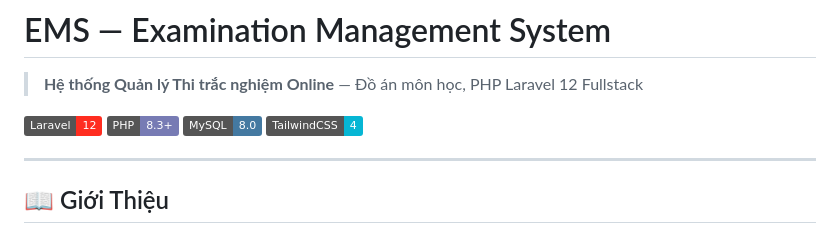
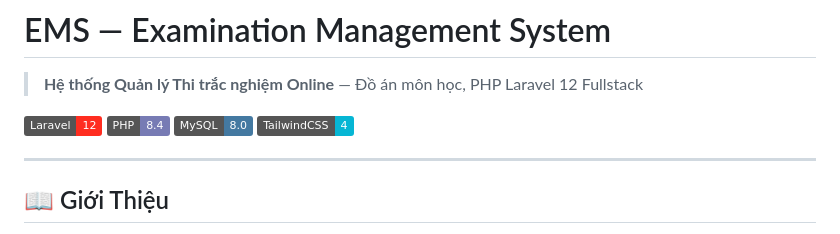
Before and after one commit to Hoangsonvjppro/exam-management-system, a Markdown page: README.md, the part around the change. GitHub-like rendering; badges without logos.

Commit message:
Việc vặt: cập nhật lại version php thành 8.4 trong README cho chuẩn.

```diff
--- a/README.md
+++ b/README.md
@@ -3,7 +3,7 @@
 > **Hệ thống Quản lý Thi trắc nghiệm Online** — Đồ án môn học, PHP Laravel 12 Fullstack
 
 [![Laravel](https://img.shields.io/badge/Laravel-12-FF2D20?style=flat&logo=laravel)](https://laravel.com)
-[![PHP](https://img.shields.io/badge/PHP-8.3+-777BB4?style=flat&logo=php)](https://php.net)
+[![PHP](https://img.shields.io/badge/PHP-8.4-777BB4?style=flat&logo=php)](https://php.net)
 [![MySQL](https://img.shields.io/badge/MySQL-8.0-4479A1?style=flat&logo=mysql)](https://mysql.com)
 [![Tailwind CSS](https://img.shields.io/badge/TailwindCSS-4-06B6D4?style=flat&logo=tailwindcss)](https://tailwindcss.com)
 
```
